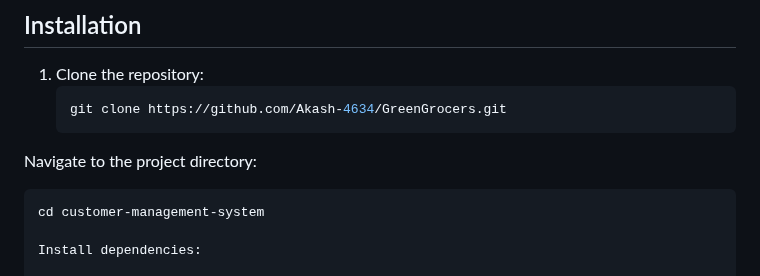
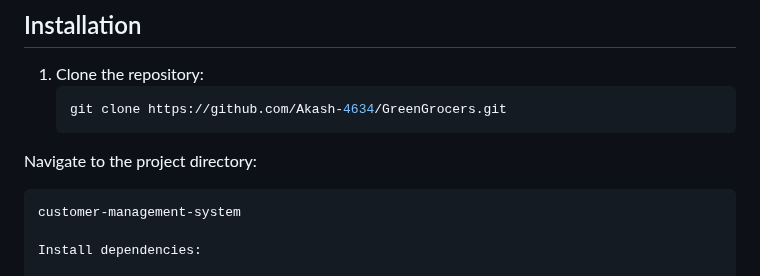
Before and after one commit to Akash-4634/GreenGrocers, a Markdown page: README.md, the part around the change. GitHub-like rendering.

````diff
--- a/README.md
+++ b/README.md
@@ -35,7 +35,7 @@ The Green Grocers is a web application built using React and React-Bootstrap. It
 Navigate to the project directory:
 
   ```sh
-cd customer-management-system
+  customer-management-system
 
 Install dependencies:
 
````
